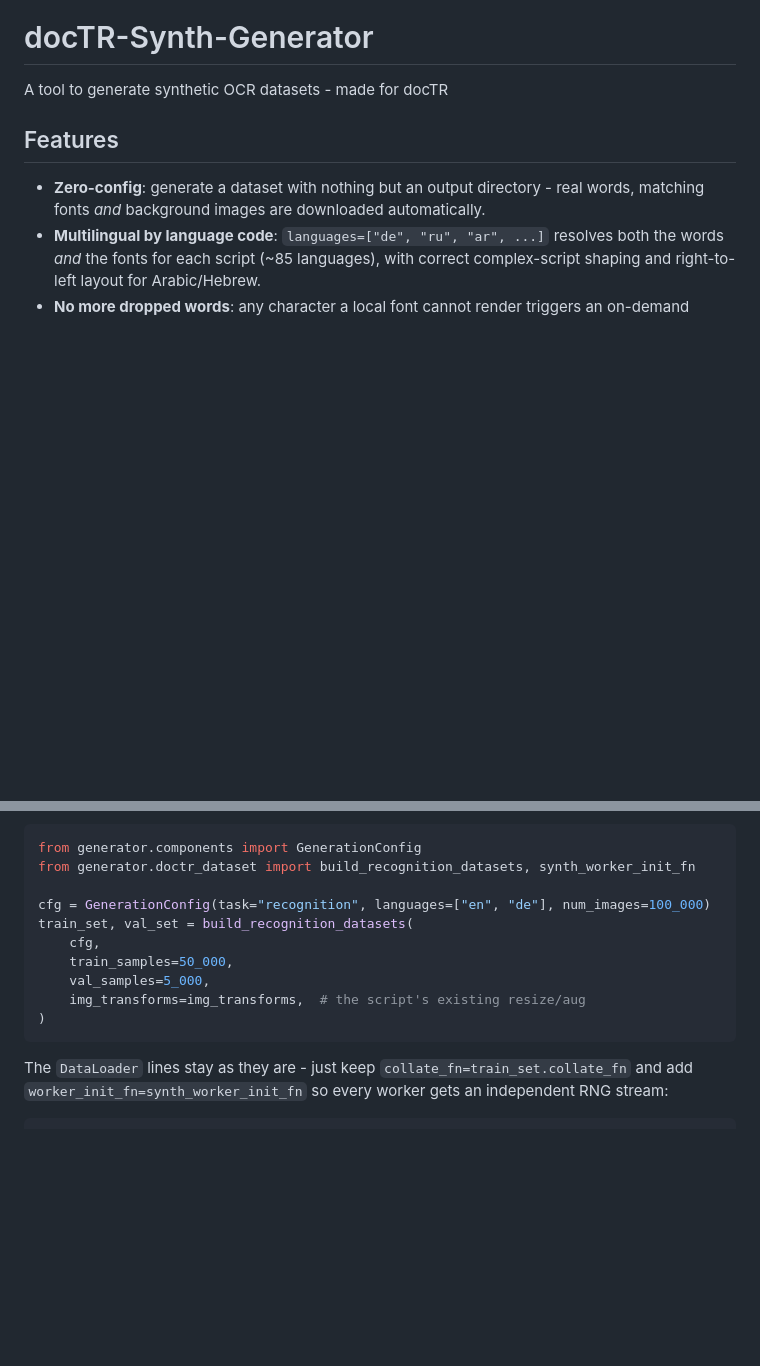
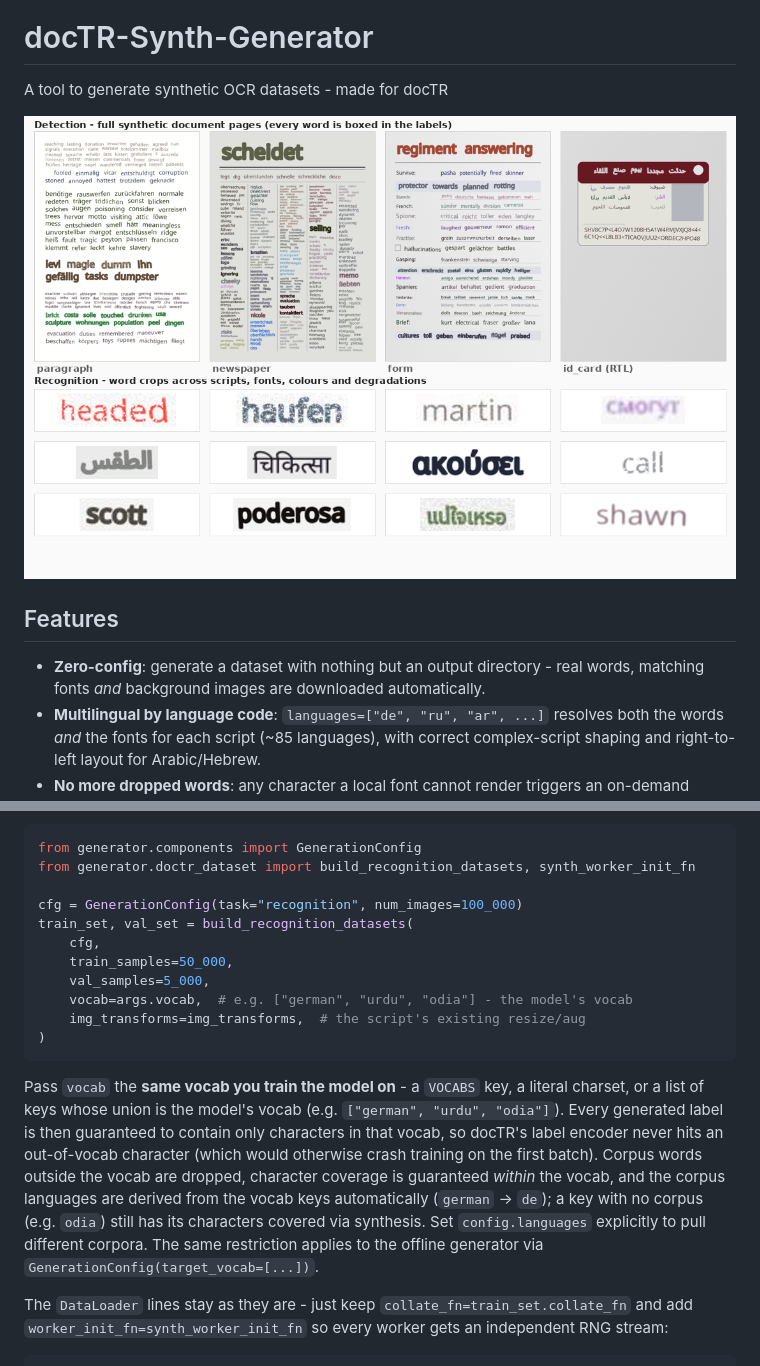
Before and after one commit to felixdittrich92/docTR-Synth-Generator, a Markdown page: README.md, 2 parts joined by grey strips. Rendered like a GitHub page; pictures changed too: docs/examples_grid.png (added); blank space fills up the shorter version.

````diff
--- a/README.md
+++ b/README.md
@@ -6,6 +6,8 @@
 
 # docTR-Synth-Generator
 A tool to generate synthetic OCR datasets - made for docTR
+
+![Examples: detection pages and recognition crops](docs/examples_grid.png)
 
 ## Features
 
@@ -295,14 +342,27 @@ train_set, val_set = build_detection_datasets(
 from generator.components import GenerationConfig
 from generator.doctr_dataset import build_recognition_datasets, synth_worker_init_fn
 
-cfg = GenerationConfig(task="recognition", languages=["en", "de"], num_images=100_000)
+cfg = GenerationConfig(task="recognition", num_images=100_000)
 train_set, val_set = build_recognition_datasets(
     cfg,
     train_samples=50_000,
     val_samples=5_000,
+    vocab=args.vocab,  # e.g. ["german", "urdu", "odia"] - the model's vocab
     img_transforms=img_transforms,  # the script's existing resize/aug
 )
 ```
+
+Pass `vocab` the **same vocab you train the model on** - a `VOCABS` key, a
+literal charset, or a list of keys whose union is the model's vocab (e.g.
+`["german", "urdu", "odia"]`). Every generated label is then guaranteed to
+contain only characters in that vocab, so docTR's label encoder never hits an
+out-of-vocab character (which would otherwise crash training on the first batch).
+Corpus words outside the vocab are dropped, character coverage is guaranteed
+*within* the vocab, and the corpus languages are derived from the vocab keys
+automatically (`german` -> `de`); a key with no corpus (e.g. `odia`) still has
+its characters covered via synthesis. Set `config.languages` explicitly to pull
+different corpora. The same restriction applies to the offline generator via
+`GenerationConfig(target_vocab=[...])`.
 
 The `DataLoader` lines stay as they are - just keep
 `collate_fn=train_set.collate_fn` and add `worker_init_fn=synth_worker_init_fn`
````
Also changed, not shown: other parts of README.md (+45 -0 lines), 7 other files.
